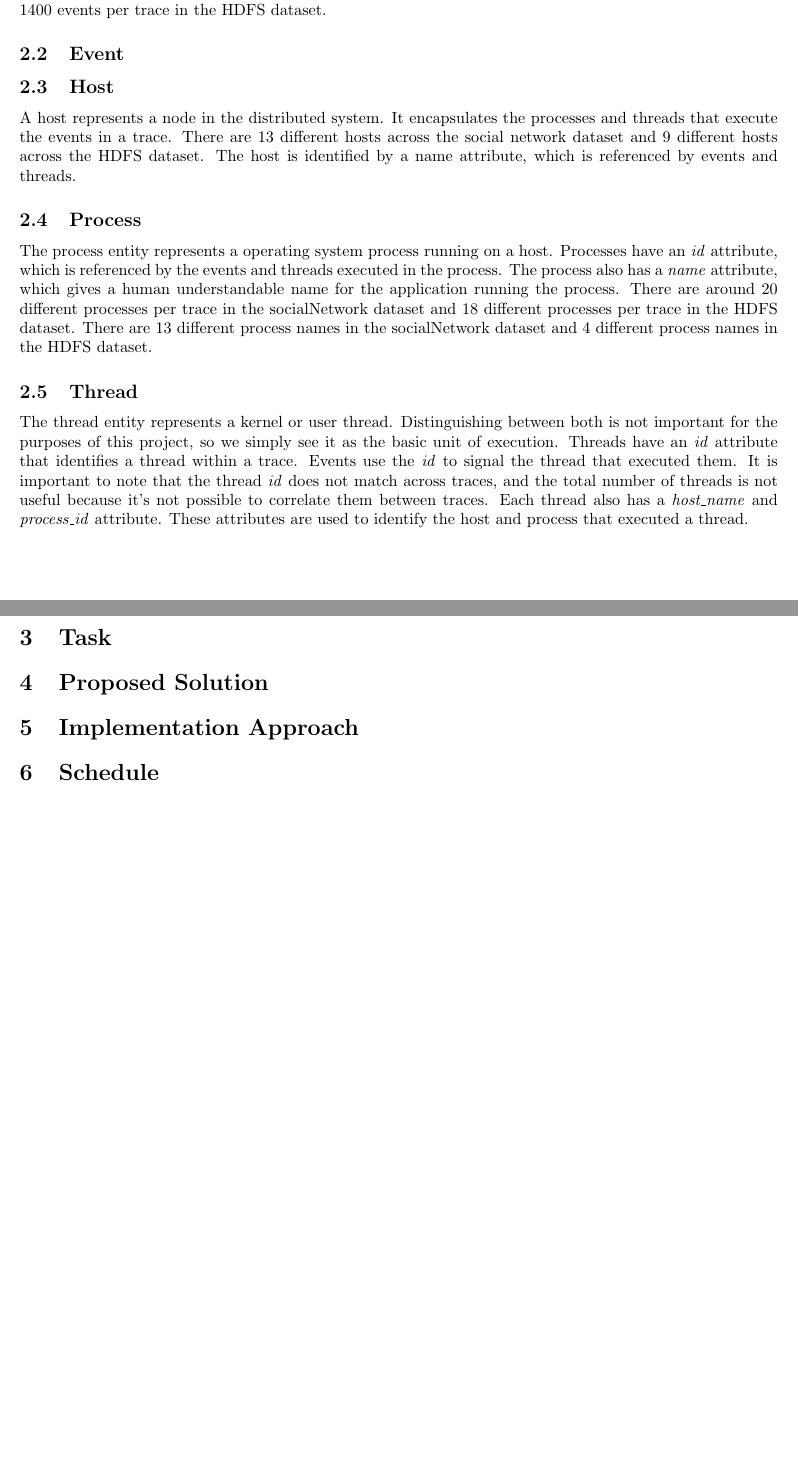
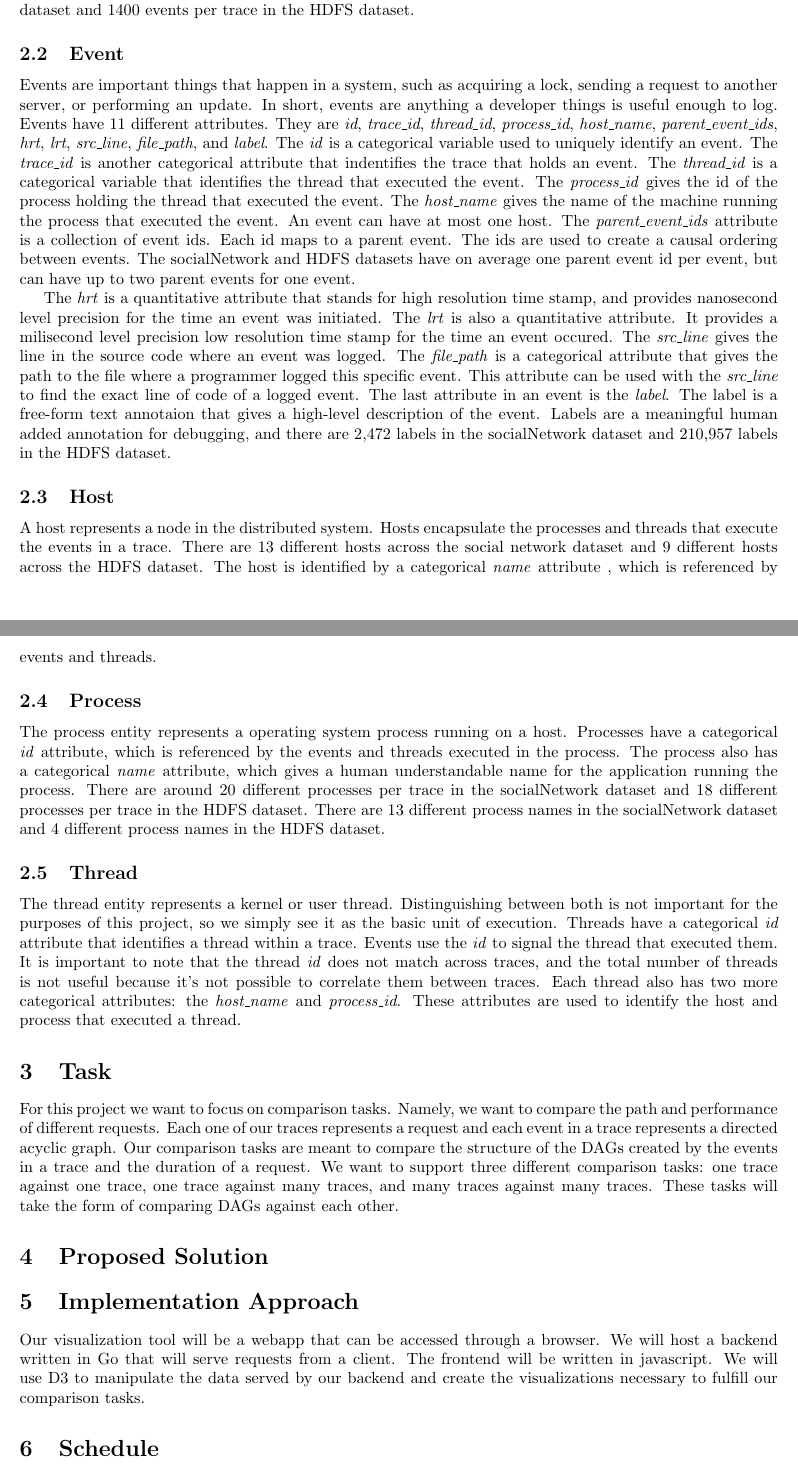
Before and after one commit to vaastav/TraViz, a LaTeX document (proposal/proposal.tex): two parts of pages 2 and 3 of 3, joined at a grey line, cut so that both start at the same text, the shorter picture padded with empty space. Compiled offline with pdfLaTeX.

Commit message:
Add events, task, and implementation approach

```diff
--- a/proposal/proposal.tex
+++ b/proposal/proposal.tex
@@ -71,18 +71,39 @@ in the HDFS dataset.
 
 \subsection{Event}
 
+Events are important things that happen in a system, such as acquiring a lock, sending a request to another server,
+or performing an update. In short, events are anything a developer things is useful enough to log. Events have 11
+different attributes. They are \textit{id}, \textit{trace\_id}, \textit{thread\_id}, \textit{process\_id}, \textit{host\_name},
+\textit{parent\_event\_ids}, \textit{hrt}, \textit{lrt}, \textit{src\_line}, \textit{file\_path}, and \textit{label}. The
+\textit{id} is a categorical variable used to uniquely identify an event. The \textit{trace\_id} is another categorical
+attribute that indentifies the trace that holds an event. The \textit{thread\_id} is a categorical variable that identifies the
+thread that executed the event. The \textit{process\_id} gives the id of the process holding the thread that executed the event.
+The \textit{host\_name} gives the name of the machine running the process that executed the event. An event can have at most one
+host. The \textit{parent\_event\_ids} attribute is a collection of event ids. Each id maps to a parent event. The ids are used to
+create a causal ordering between events. The socialNetwork and HDFS datasets have on average one parent event id per event, but
+can have up to two parent events for one event.
+
+The \textit{hrt} is a quantitative attribute that stands for high resolution time
+stamp, and provides nanosecond level precision for the time an event was initiated. The \textit{lrt} is also a quantitative attribute.
+It provides a milisecond level precision low resolution time stamp for the time an event occured. The \textit{src\_line} gives the line
+in the source code where an event was logged. The \textit{file\_path} is a categorical attribute that gives the path to the file where
+a programmer logged this specific event. This attribute can be used with the \textit{src\_line} to find the exact line of code of a logged event.
+The last attribute in an event is the \textit{label}. The label is a free-form text annotaion that gives a high-level description of the
+event. Labels are a meaningful human added annotation for debugging, and there are 2,472 labels in the socialNetwork dataset and 210,957 labels
+in the HDFS dataset.
+
 \subsection{Host}
 
-A host represents a node in the distributed system. It encapsulates the processes and threads
+A host represents a node in the distributed system. Hosts encapsulate the processes and threads
 that execute the events in a trace. There are 13 different hosts across the social network dataset
-and 9 different hosts across the HDFS dataset. The host is identified by a name attribute, which is
+and 9 different hosts across the HDFS dataset. The host is identified by a categorical \textit{name} attribute , which is
 referenced by events and threads.
 
 \subsection{Process}
 
 The process entity represents a operating system process running on
-a host. Processes have an \textit{id} attribute, which is referenced by the events and threads executed in
-the process. The process also has a \textit{name} attribute, which gives a human understandable name for the
+a host. Processes have a categorical \textit{id} attribute, which is referenced by the events and threads executed in
+the process. The process also has a categorical \textit{name} attribute, which gives a human understandable name for the
 application running the process. There are around 20 different processes per trace in the socialNetwork
 dataset and 18 different processes per trace in the HDFS dataset. There are 13 different process names
 in the socialNetwork dataset and 4 different process names in the HDFS dataset.
@@ -91,17 +112,29 @@ in the socialNetwork dataset and 4 different process names in the HDFS dataset.
 
 The thread entity represents
 a kernel or user thread. Distinguishing between both is not important for the purposes of this project, so we
-simply see it as the basic unit of execution. Threads have an \textit{id} attribute that identifies a thread
+simply see it as the basic unit of execution. Threads have a categorical \textit{id} attribute that identifies a thread
 within a trace. Events use the \textit{id} to signal the thread that executed them. It is important to note
 that the thread \textit{id} does not match across traces, and the total number of threads is not useful because it's
-not possible to correlate them between traces. Each thread also has a \textit{host\_name} and \textit{process\_id}
-attribute. These attributes are used to identify the host and process that executed a thread.
+not possible to correlate them between traces. Each thread also has two more categorical attributes: the \textit{host\_name}
+and \textit{process\_id}. These attributes are used to identify the host and process that executed a thread.
 
 \section{Task}
 
+For this project we want to focus on comparison tasks. Namely, we want to compare the path and performance of different
+requests. Each one of our traces represents a request and each event in a trace represents a directed acyclic graph. Our
+comparison tasks are meant to compare the structure of the DAGs created by the events in a trace and the duration of a request.
+We want to support three different comparison tasks: one trace against one trace, one trace against many traces, and many traces
+against many traces. These tasks will take the form of comparing DAGs against each other.
+
 \section{Proposed Solution}
 
+
+
 \section{Implementation Approach}
+
+Our visualization tool will be a webapp that can be accessed through a browser. We will host a backend written in Go that
+will serve requests from a client. The frontend will be written in javascript. We will use D3 to manipulate the data served
+by our backend and create the visualizations necessary to fulfill our comparison tasks.
 
 \section{Schedule}
 
```
Also changed, not shown: proposal/proposal.tex (12 more changed lines).
